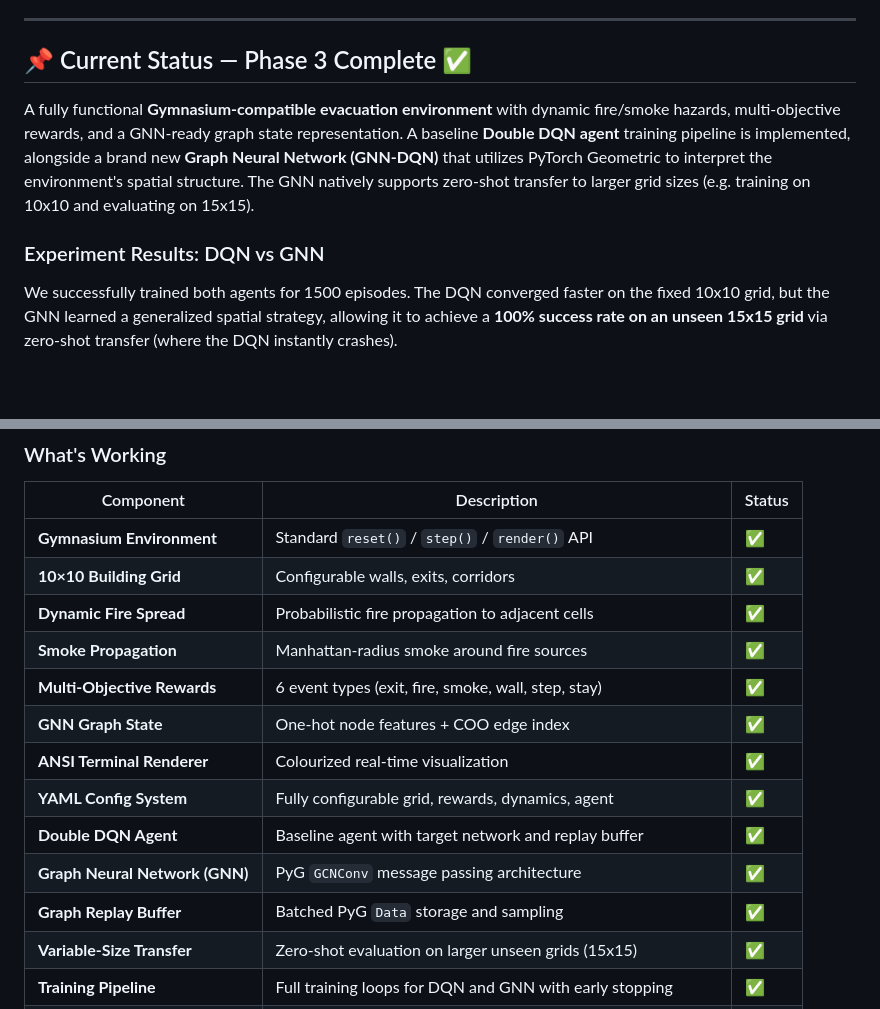
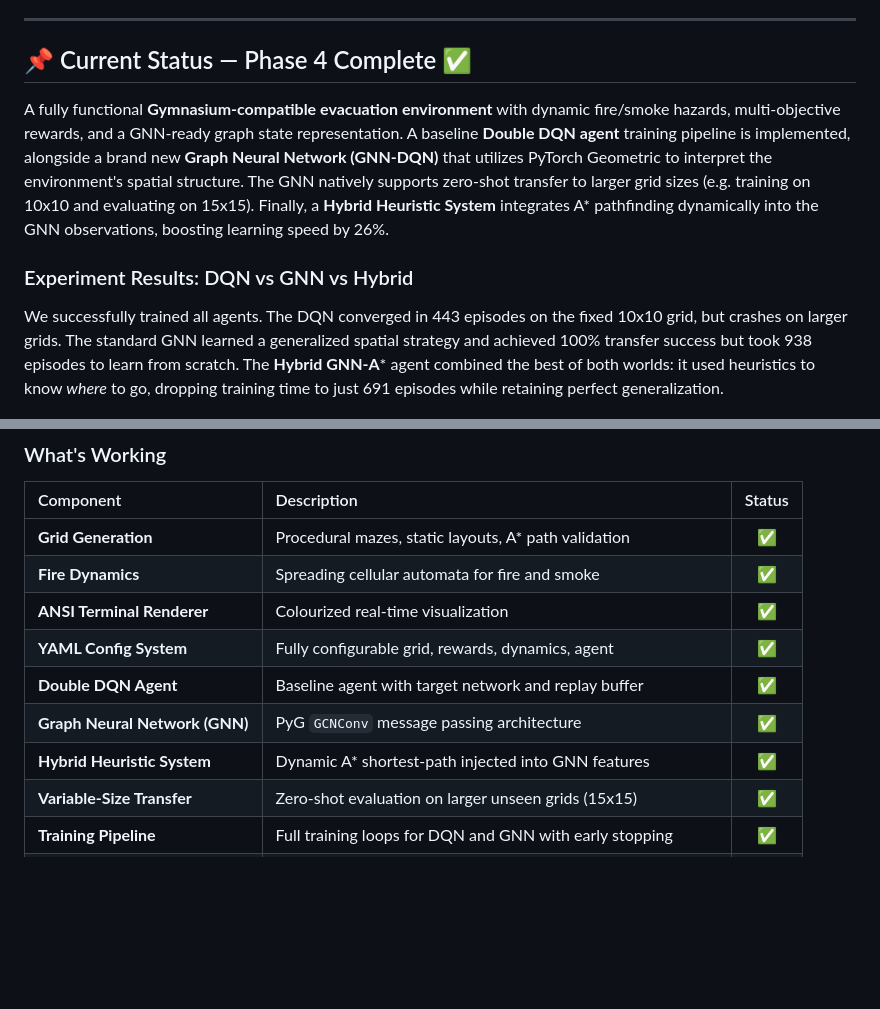
Before and after one commit to rieckace/IIPP-RL-GCN-Research, a Markdown page: Adaptive-Evacuation-GNN-DQN/README.md, 2 parts joined by grey strips. Rendered like a GitHub page; blank space fills up the shorter version.

Commit message:
docs: mark Phase 4 complete and add Hybrid agent to README

```diff
--- a/Adaptive-Evacuation-GNN-DQN/README.md
+++ b/Adaptive-Evacuation-GNN-DQN/README.md
@@ -23,13 +23,15 @@ Develop a novel **GCN-Enhanced DQN** framework for adaptive emergency evacuation
 
 ---
 
-## 📌 Current Status — Phase 3 Complete ✅
+## 📌 Current Status — Phase 4 Complete ✅
 
 A fully functional **Gymnasium-compatible evacuation environment** with dynamic fire/smoke hazards, multi-objective rewards, and a GNN-ready graph state representation.
 A baseline **Double DQN agent** training pipeline is implemented, alongside a brand new **Graph Neural Network (GNN-DQN)** that utilizes PyTorch Geometric to interpret the environment's spatial structure. The GNN natively supports zero-shot transfer to larger grid sizes (e.g. training on 10x10 and evaluating on 15x15).
+Finally, a **Hybrid Heuristic System** integrates A* pathfinding dynamically into the GNN observations, boosting learning speed by 26%.
 
-### Experiment Results: DQN vs GNN
-We successfully trained both agents for 1500 episodes. The DQN converged faster on the fixed 10x10 grid, but the GNN learned a generalized spatial strategy, allowing it to achieve a **100% success rate on an unseen 15x15 grid** via zero-shot transfer (where the DQN instantly crashes).
+### Experiment Results: DQN vs GNN vs Hybrid
+We successfully trained all agents. The DQN converged in 443 episodes on the fixed 10x10 grid, but crashes on larger grids. The standard GNN learned a generalized spatial strategy and achieved 100% transfer success but took 938 episodes to learn from scratch.
+The **Hybrid GNN-A*** agent combined the best of both worlds: it used heuristics to know *where* to go, dropping training time to just 691 episodes while retaining perfect generalization.
 
 <p align="center">
   <img src="results/plots/comparison_success_rate.png" width="48%" />
@@ -39,18 +41,14 @@ We successfully trained both agents for 1500 episodes. The DQN converged faster
 ### What's Working
 
 | Component | Description | Status |
-|---|---|---|
-| **Gymnasium Environment** | Standard `reset()` / `step()` / `render()` API | ✅ |
-| **10×10 Building Grid** | Configurable walls, exits, corridors | ✅ |
-| **Dynamic Fire Spread** | Probabilistic fire propagation to adjacent cells | ✅ |
-| **Smoke Propagation** | Manhattan-radius smoke around fire sources | ✅ |
-| **Multi-Objective Rewards** | 6 event types (exit, fire, smoke, wall, step, stay) | ✅ |
-| **GNN Graph State** | One-hot node features + COO edge index | ✅ |
+| :--- | :--- | :---: |
+| **Grid Generation** | Procedural mazes, static layouts, A* path validation | ✅ |
+| **Fire Dynamics** | Spreading cellular automata for fire and smoke | ✅ |
 | **ANSI Terminal Renderer** | Colourized real-time visualization | ✅ |
 | **YAML Config System** | Fully configurable grid, rewards, dynamics, agent | ✅ |
 | **Double DQN Agent** | Baseline agent with target network and replay buffer | ✅ |
 | **Graph Neural Network (GNN)** | PyG `GCNConv` message passing architecture | ✅ |
-| **Graph Replay Buffer** | Batched PyG `Data` storage and sampling | ✅ |
+| **Hybrid Heuristic System** | Dynamic A* shortest-path injected into GNN features | ✅ |
 | **Variable-Size Transfer** | Zero-shot evaluation on larger unseen grids (15x15) | ✅ |
 | **Training Pipeline** | Full training loops for DQN and GNN with early stopping | ✅ |
 | **Unit Test Suite** | 82 tests covering all environment, DQN, and GNN components | ✅ |
```
